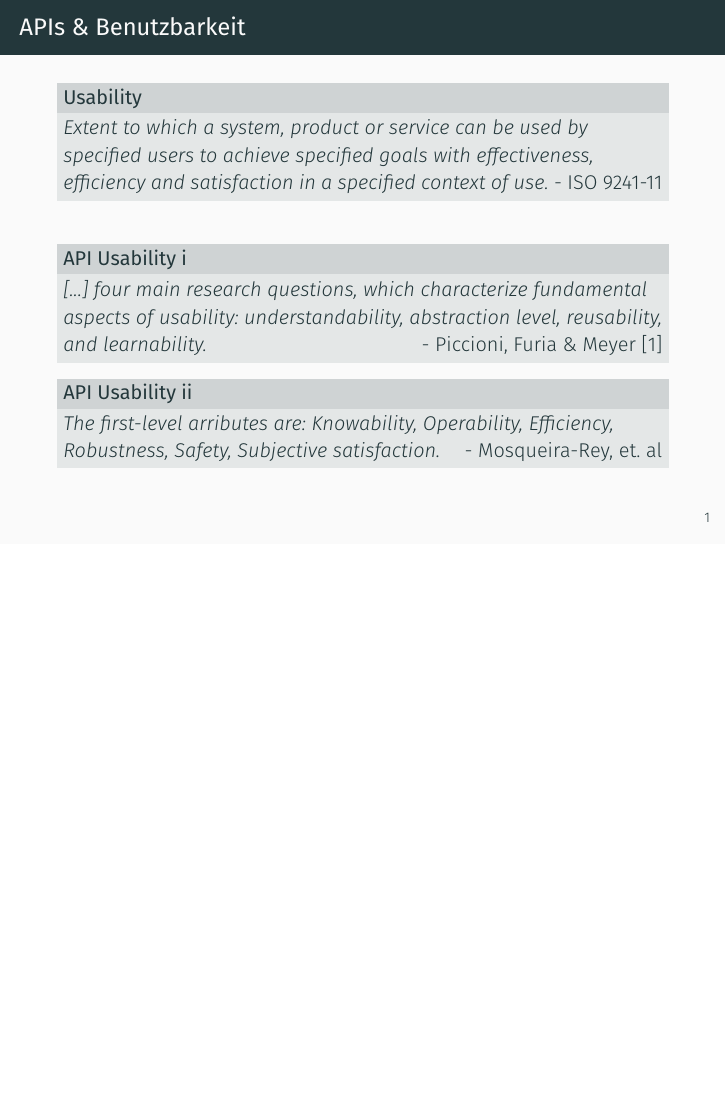
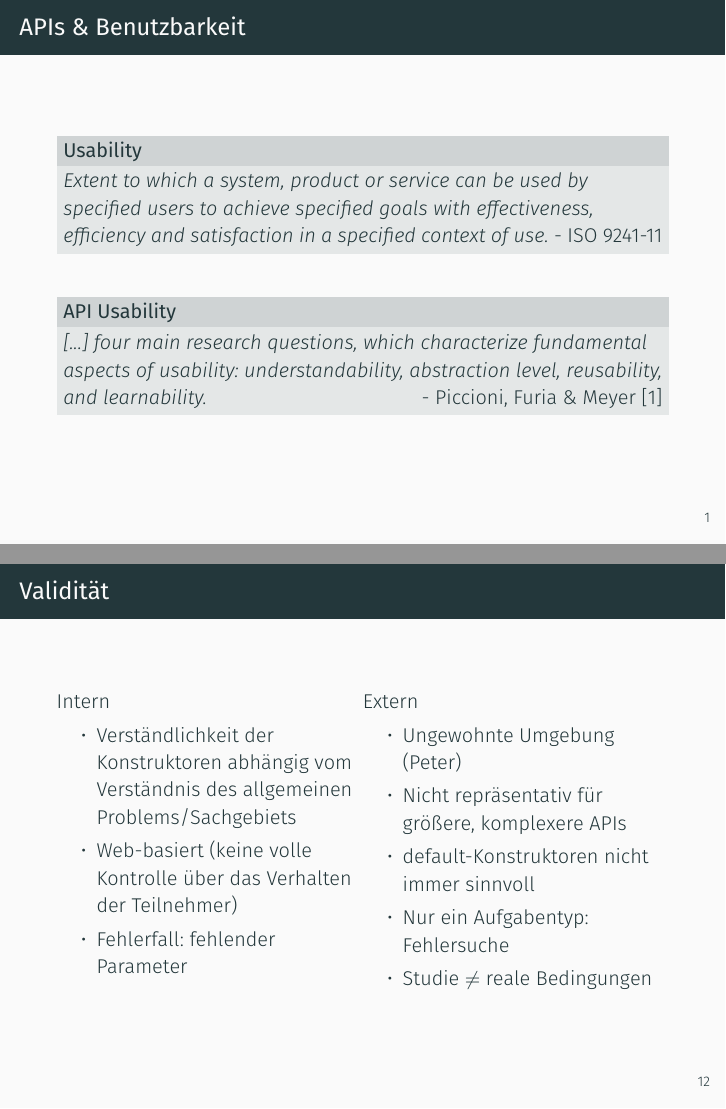
Before and after one commit to Oberacda/ProseminarApiUsabilityPresentation, LaTeX slides (Presentation.tex): page 3 of 21 before the commit and pages 3 and 18 of 21 after it, the two joined at a grey line, the shorter picture padded with empty space. Compiled offline with XeLaTeX; a missing font is replaced by an installed copy or a similar font.

Commit message:
fifth round of updates
added first draft of Validität

```diff
--- a/Presentation.tex
+++ b/Presentation.tex
@@ -40,14 +40,14 @@
 			\hfill - ISO 9241-11
 		\end{block}
 		\vspace{\baselineskip}
-		\begin{block}{API Usability i}
+		\begin{block}{API Usability}
 			\textit{[...] four main research questions, which characterize fundamental aspects of usability: understandability, abstraction level, reusability, and learnability.}
 			\hfill - Piccioni, Furia \& Meyer~\cite{6681333}
 		\end{block}
-		\begin{block}{API Usability ii}
-			\textit{The first-level arributes are: Knowability, Operability, Efficiency, Robustness, Safety, Subjective satisfaction.}
-			\hfill - Mosqueira-Rey, et. al
-		\end{block}
+%		\begin{block}{API Usability}
+%			\textit{The first-level arributes are: Knowability, Operability, Efficiency, Robustness, Safety, Subjective satisfaction.}
+%			\hfill - Mosqueira-Rey, et. al
+%		\end{block}
 
 	\end{frame}
 
@@ -202,6 +202,26 @@
 	\end{frame}
 
 	\begin{frame}{Validität}
+		\begin{columns}[T,onlytextwidth]
+
+			\column{0.5\textwidth}
+			Intern
+			\begin{itemize}
+				\item Verständlichkeit der Konstruktoren abhängig vom Verständnis des allgemeinen Problems/Sachgebiets
+				\item Web-basiert (keine volle Kontrolle über das Verhalten der Teilnehmer)
+				\item Fehlerfall: fehlender Parameter
+			\end{itemize}
+
+			\column{0.5\textwidth}
+			Extern
+			\begin{itemize}
+				\item Ungewohnte Umgebung (Peter)
+				\item Nicht repräsentativ für größere, komplexere APIs
+				\item default-Konstruktoren nicht immer sinnvoll
+				\item Nur ein Aufgabentyp: Fehlersuche
+				\item Studie $\neq$ reale Bedingungen
+			\end{itemize}
+		\end{columns}
 
 	\end{frame}
 
```
Also changed, not shown: Presentation.tex (6 more changed lines).
